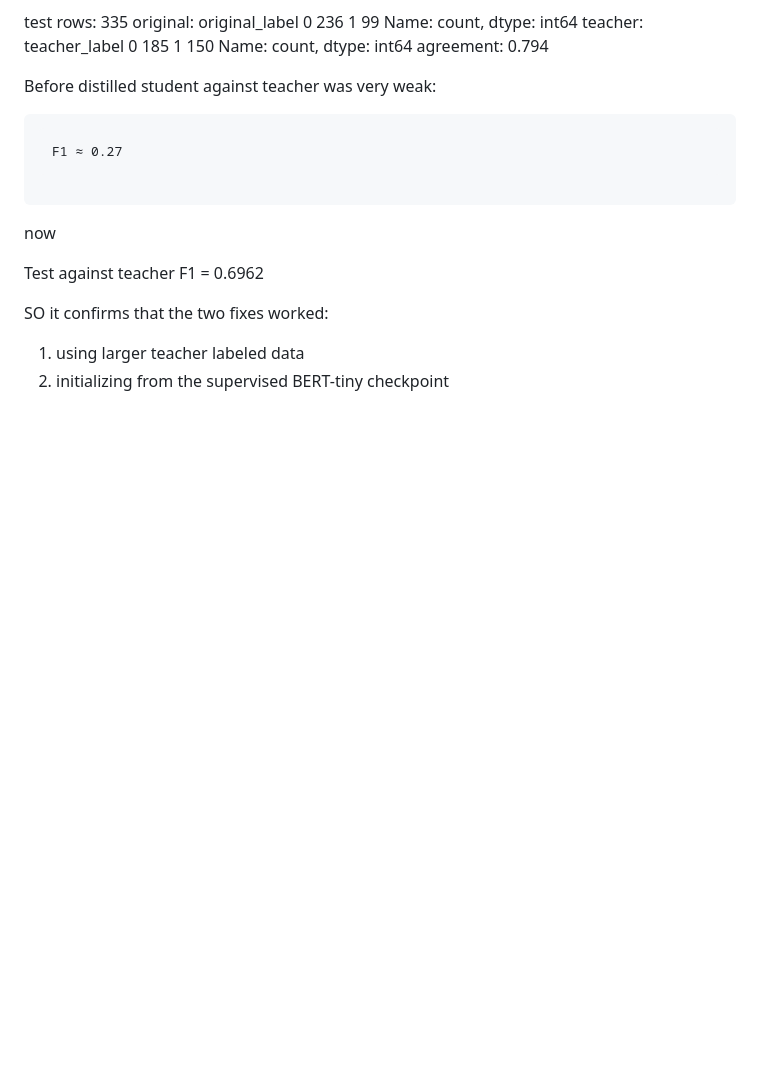
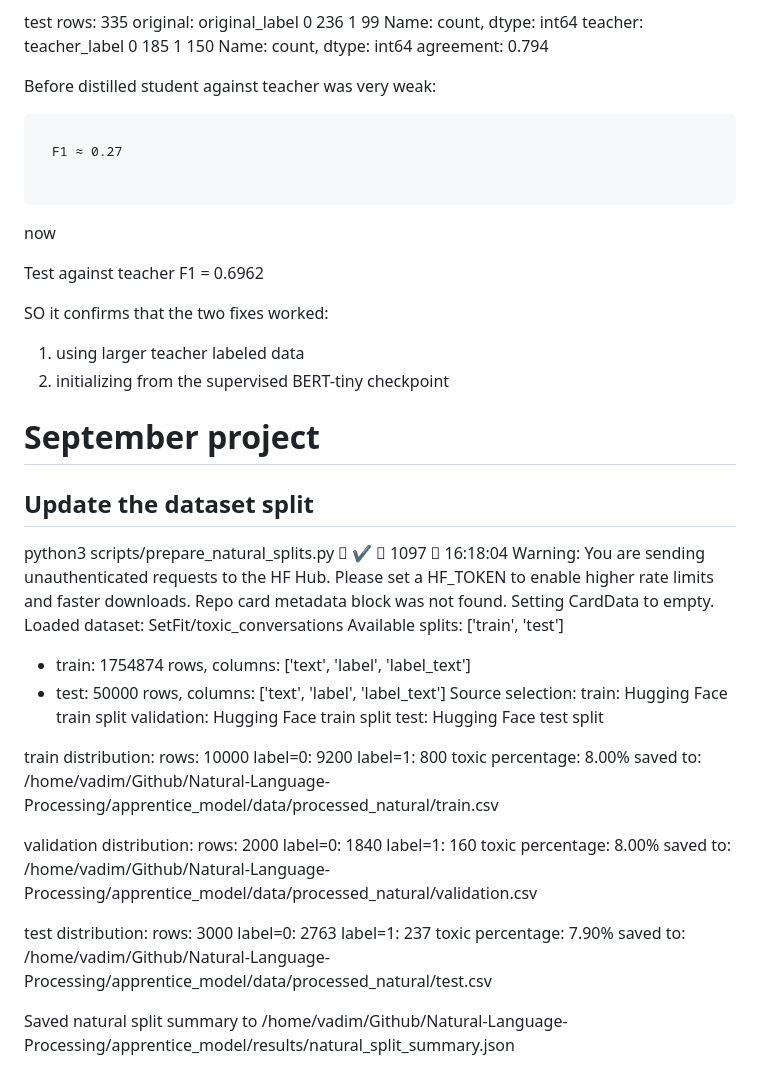
Before and after one commit to SokolovVadim/Natural-Language-Processing, a Markdown page: apprentice_model/progress_log.md, the part around the change. GitHub-like rendering; blank space fills up the shorter version.

Commit message:
Progress recorded

```diff
--- a/apprentice_model/progress_log.md
+++ b/apprentice_model/progress_log.md
@@ -586,3 +586,47 @@ SO it confirms that the two fixes worked:
 
 1. using larger teacher labeled data
 2. initializing from the supervised BERT-tiny checkpoint
+
+
+
+
+# September project
+
+## Update the dataset split
+
+
+python3 scripts/prepare_natural_splits.py  ✔  1097  16:18:04
+Warning: You are sending unauthenticated requests to the HF Hub. Please set a HF_TOKEN to enable higher rate limits and faster downloads.
+Repo card metadata block was not found. Setting CardData to empty.
+Loaded dataset: SetFit/toxic_conversations
+Available splits: ['train', 'test']
+
+- train: 1754874 rows, columns: ['text', 'label', 'label_text']
+- test: 50000 rows, columns: ['text', 'label', 'label_text']
+  Source selection:
+  train: Hugging Face train split
+  validation: Hugging Face train split
+  test: Hugging Face test split
+
+train distribution:
+  rows: 10000
+  label=0: 9200
+  label=1: 800
+  toxic percentage: 8.00%
+  saved to: /home/vadim/Github/Natural-Language-Processing/apprentice_model/data/processed_natural/train.csv
+
+validation distribution:
+  rows: 2000
+  label=0: 1840
+  label=1: 160
+  toxic percentage: 8.00%
+  saved to: /home/vadim/Github/Natural-Language-Processing/apprentice_model/data/processed_natural/validation.csv
+
+test distribution:
+  rows: 3000
+  label=0: 2763
+  label=1: 237
+  toxic percentage: 7.90%
+  saved to: /home/vadim/Github/Natural-Language-Processing/apprentice_model/data/processed_natural/test.csv
+
+Saved natural split summary to /home/vadim/Github/Natural-Language-Processing/apprentice_model/results/natural_split_summary.json
```
